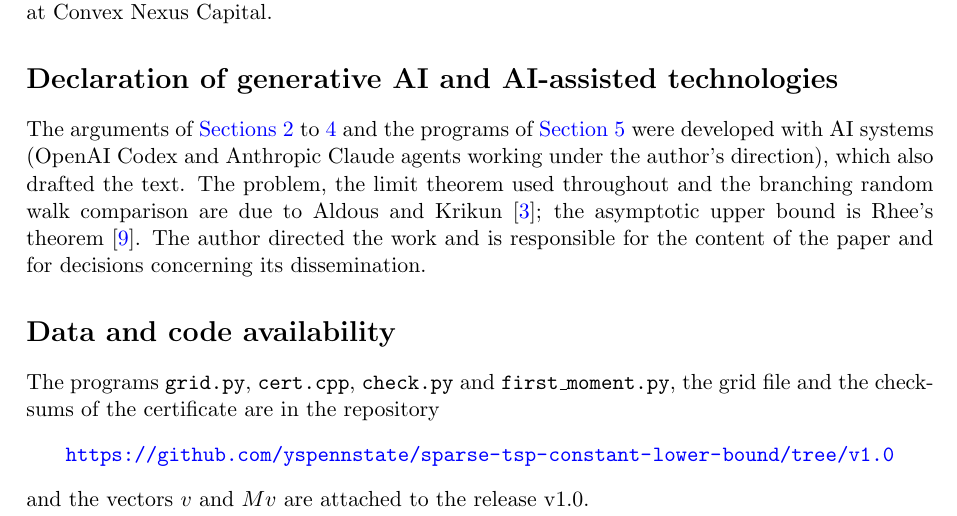
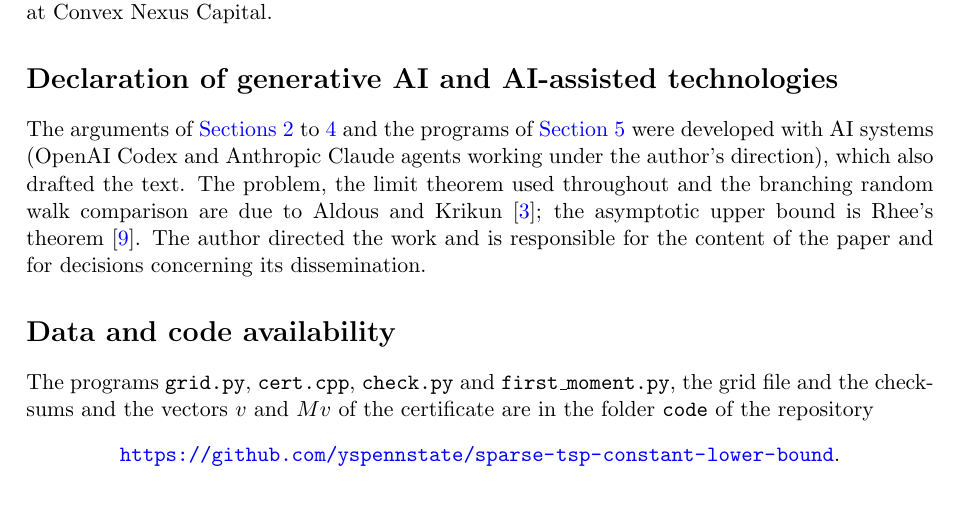
Before and after one commit to yspennstate/sparse-tsp-constant-lower-bound, a LaTeX paper (main.tex): part of page 7 of 9, cut so that both start at the same text. Compiled offline with pdfLaTeX.

Commit message:
Add the certificate vectors to code/
Co-Authored-By: Claude Opus 5.5 <noreply@anthropic.com>

```diff
--- a/main.tex
+++ b/main.tex
@@ -367,9 +367,8 @@ responsible for the content of the paper and for decisions concerning its dissem
 \section*{Data and code availability}
 
 The programs \texttt{grid.py}, \texttt{cert.cpp}, \texttt{check.py} and \texttt{first\_moment.py}, the grid file and
-the checksums of the certificate are in the repository
-\begin{center}\url{https://github.com/yspennstate/sparse-tsp-constant-lower-bound/tree/v1.0}\end{center}
-and the vectors $v$ and $Mv$ are attached to the release v1.0.
+the checksums and the vectors $v$ and $Mv$ of the certificate are in the folder \texttt{code} of the repository
+\begin{center}\url{https://github.com/yspennstate/sparse-tsp-constant-lower-bound}.\end{center}
 
 \appendix
 \section{Notation}\label{app:notation}
```
Also changed, not shown: README.md, main.pdf, 2 other files.
